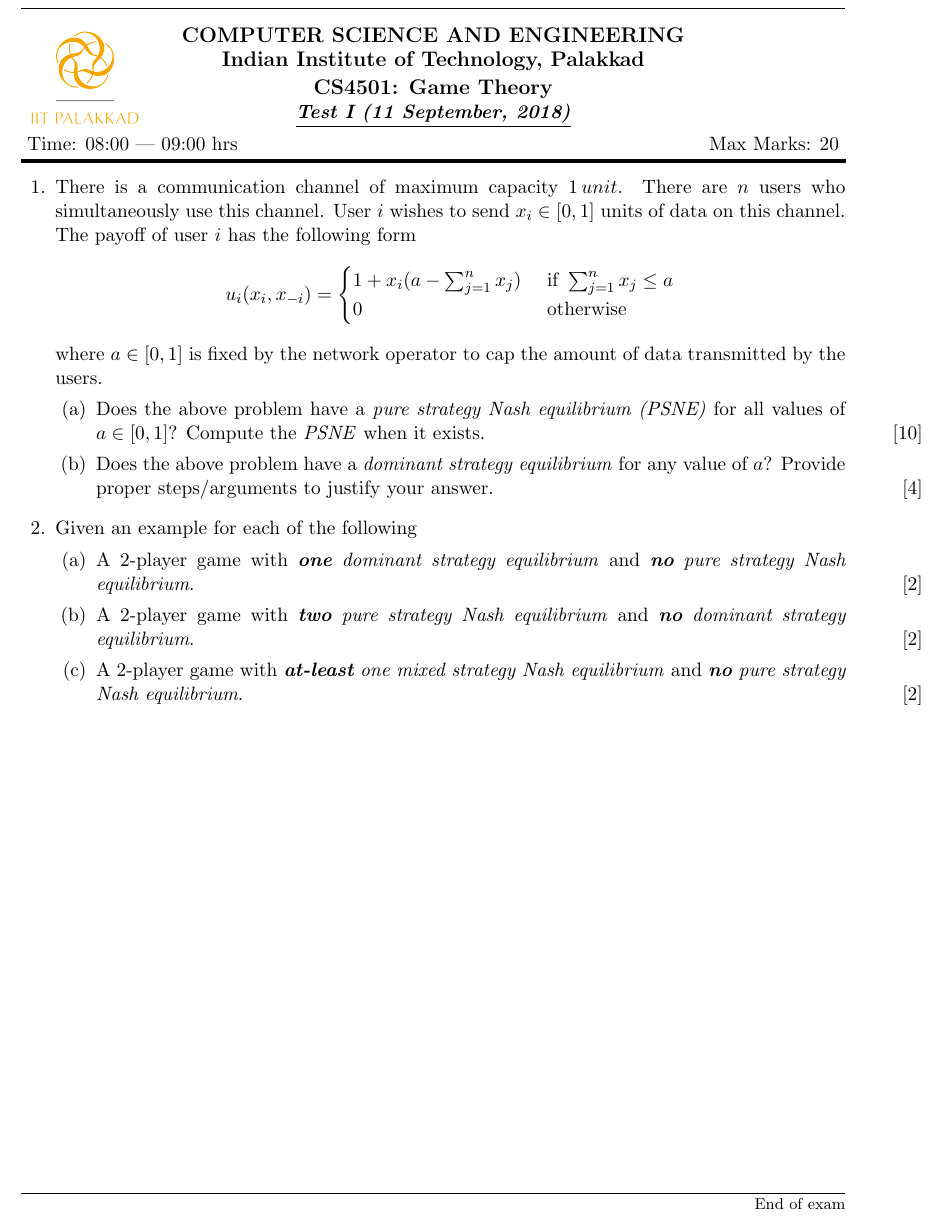
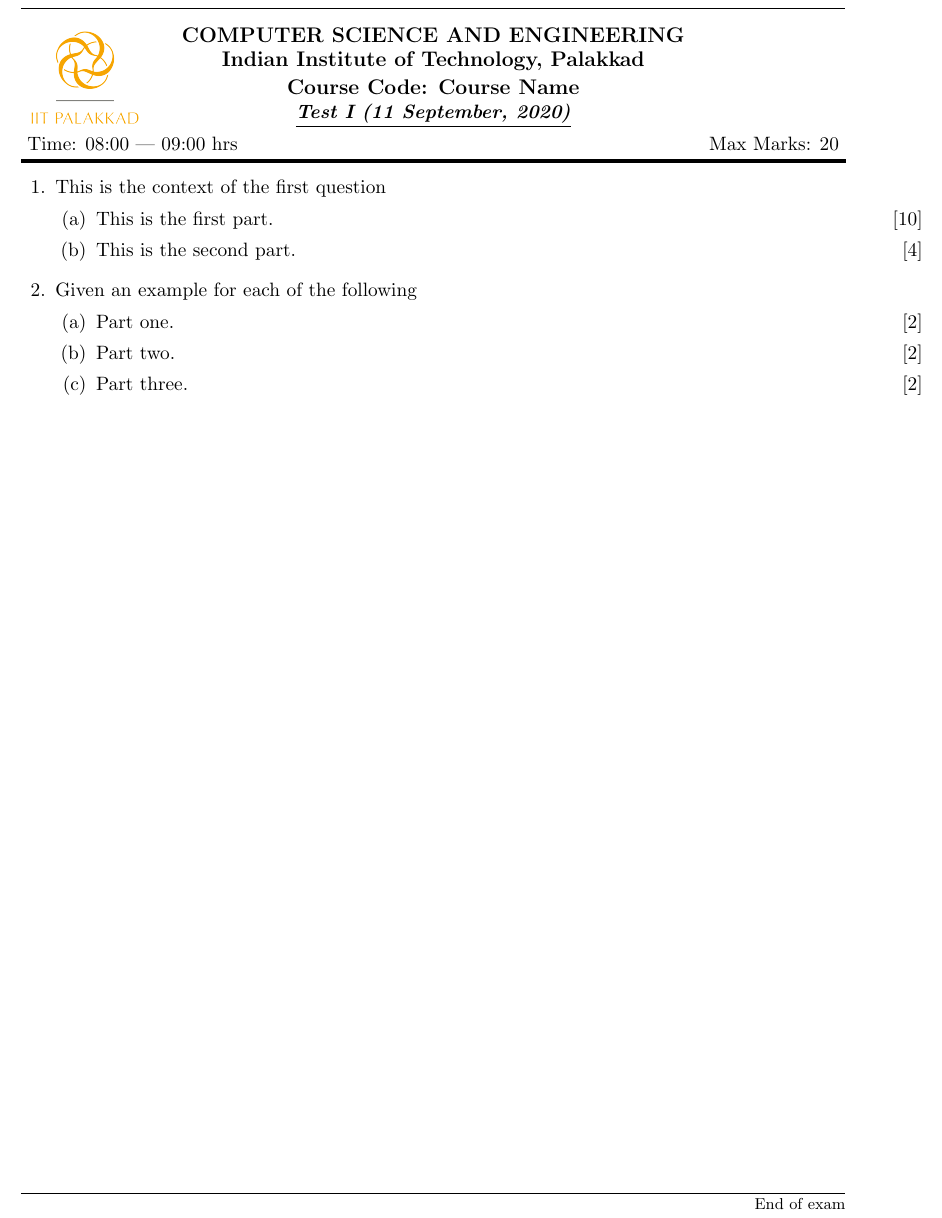
Before and after one commit to iitpkd/templates, a LaTeX problem sheet (test_template/test1.tex): part of the page, cut so that both start at the same text. Compiled offline with pdfLaTeX.

Commit message:
Some minor changes

```diff
--- a/test_template/test1.tex
+++ b/test_template/test1.tex
@@ -52,8 +52,8 @@ top=0.7in,bottom=1in,headsep=.5\baselineskip]{geometry}
 		\begin{center}
 			{\large \bfseries COMPUTER SCIENCE AND ENGINEERING \par
 				\large Indian Institute of Technology, Palakkad \\[2pt]
-				CS4501: Game Theory\\
-				\normalsize\emph{\underline{Test I (11 September, 2018)}}
+				Course Code: Course Name\\
+				\normalsize\emph{\underline{Test I (11 September, 2020)}}
 			}
 			%  \vspace{0.5cm}
 		\end{center}
@@ -81,18 +81,13 @@ top=0.7in,bottom=1in,headsep=.5\baselineskip]{geometry}
 		\bracketedpoints
 
 		\question
-		There is a communication channel of maximum capacity $1 \, unit$. There are $n$ users who simultaneously use this channel. User $i$ wishes to send $x_i \in [0,1]$ units of data on this channel. The payoff of user $i$ has the following form
-		$$u_i(x_i,x_{-i}) = \begin{cases}
-		1 + x_i(a - \sum^n_{j=1} x_j) & \textrm{ if } \sum^n_{j=1} x_j \leq a \\
-		0  & \textrm{ otherwise}
-		\end{cases} $$
-		where $a \in [0,1]$ is fixed by the network operator to cap the amount of data transmitted by the users.
+ 		This is the context of the first question
 
 		\begin{parts}
 			\part[10]
-			Does the above problem have a \emph{pure strategy Nash equilibrium (PSNE)} for all values of $a \in [0,1]$? Compute the \textit{PSNE} when it exists. \droppoints
+			This is the first part. \droppoints
 			\part[4]
-			Does the above problem have a \emph{dominant strategy equilibrium} for any value of $a$? Provide proper steps/arguments to justify your answer. \droppoints
+			This is the second part. \droppoints
 		\end{parts}
 
 
@@ -100,13 +95,13 @@ top=0.7in,bottom=1in,headsep=.5\baselineskip]{geometry}
 		Given an example for each of the following
 		\begin{parts}
 			\part[2]
-			A 2-player game with \emph{\textbf{one} dominant strategy equilibrium} and \emph{\textbf{no} pure strategy Nash equilibrium}. \droppoints
+			Part one. \droppoints
 
 			\part[2]
-			A 2-player game with \emph{\textbf{two} pure strategy Nash equilibrium} and \emph{\textbf{no} dominant strategy equilibrium}. \droppoints
+			Part two. \droppoints
 
 			\part[2]
-			A 2-player game with \emph{\textbf{at-least} one mixed strategy Nash equilibrium} and \emph{\textbf{no} pure strategy Nash equilibrium}. \droppoints
+			Part three. \droppoints
 		\end{parts}
 
 	\end{questions}
```
Also changed, not shown: test_template/test1.pdf, 2 other files.
